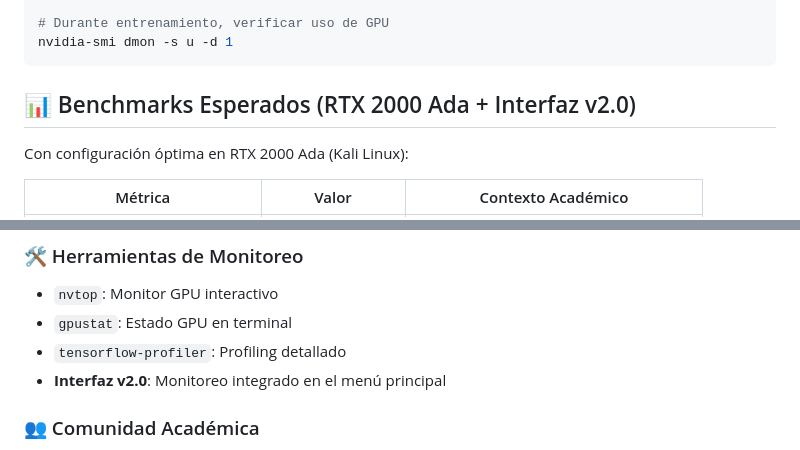
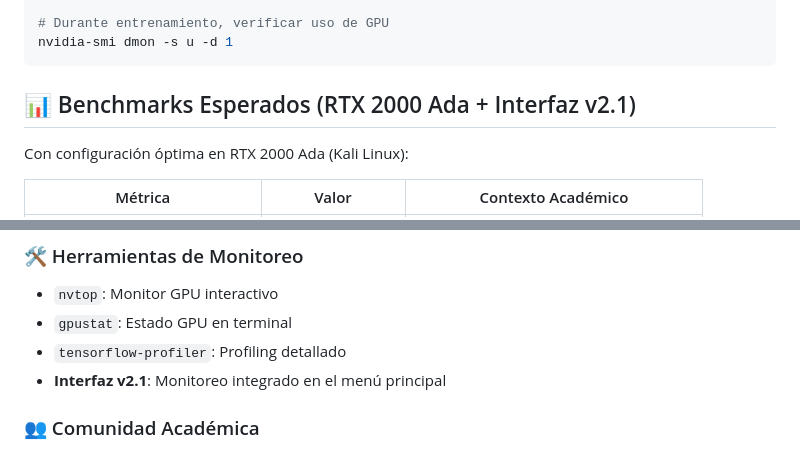
Before and after one commit to BernardUriza/Robo-Poet, a Markdown page: readme.md, 2 parts joined by grey strips. GitHub-like rendering.

````diff
--- a/readme.md
+++ b/readme.md
@@ -860,7 +860,7 @@ watch -n 1 nvidia-smi
 nvidia-smi dmon -s u -d 1
 ```
 
-## 📊 Benchmarks Esperados (RTX 2000 Ada + Interfaz v2.0)
+## 📊 Benchmarks Esperados (RTX 2000 Ada + Interfaz v2.1)
 
 Con configuración óptima en RTX 2000 Ada (Kali Linux):
 
@@ -916,7 +916,7 @@ chmod +x scripts/backup_model.sh
 - `nvtop`: Monitor GPU interactivo
 - `gpustat`: Estado GPU en terminal
 - `tensorflow-profiler`: Profiling detallado
-- **Interfaz v2.0**: Monitoreo integrado en el menú principal
+- **Interfaz v2.1**: Monitoreo integrado en el menú principal
 
 ### 👥 Comunidad Académica
 - TensorFlow Forum: discuss.tensorflow.org
````
Also changed, not shown: other parts of readme.md (+23 -16 lines).
